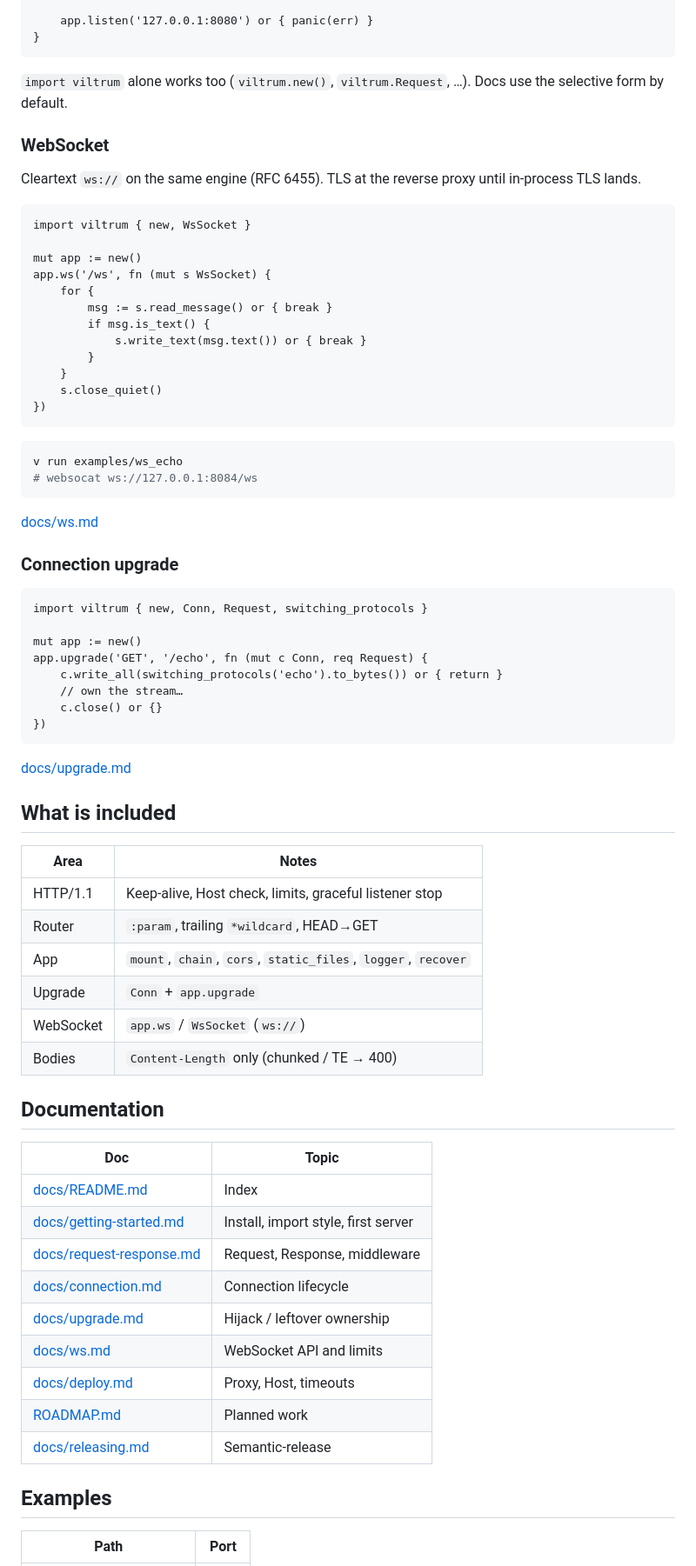
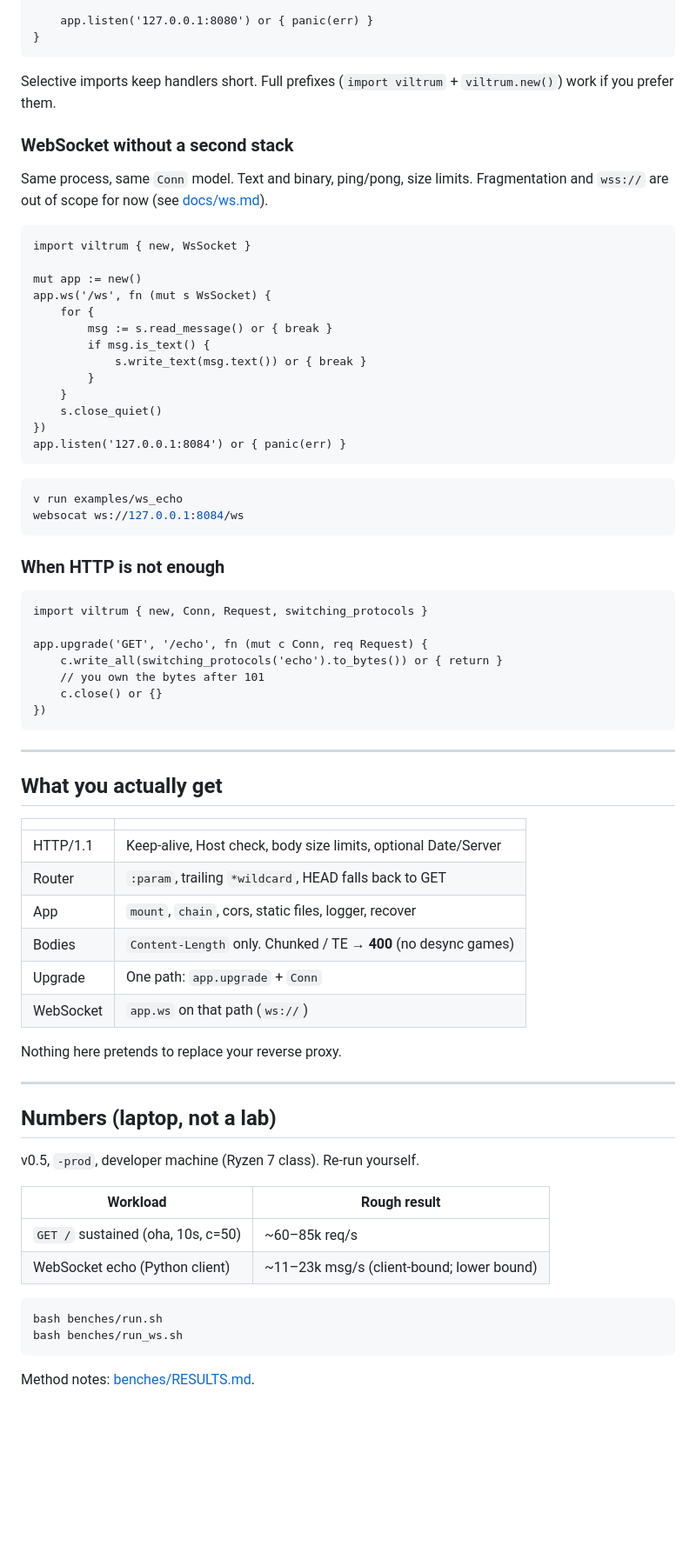
Before and after one commit to Tuntii/viltrum, a Markdown page: README.md, the part around one of its changes. Shown at 87% size. Rendered like a GitHub page; blank space fills up the shorter version.

Commit message:
docs: rewrite README with real voice and good first issues
Drop the template layout for a shorter, opinionated intro, and point
newcomers at labeled GFI work (#5, #7, #8).

````diff
--- a/README.md
+++ b/README.md
@@ -54,11 +53,11 @@ fn main() {
 }
 ```
 
-`import viltrum` alone works too (`viltrum.new()`, `viltrum.Request`, …). Docs use the selective form by default.
+Selective imports keep handlers short. Full prefixes (`import viltrum` + `viltrum.new()`) work if you prefer them.
 
-### WebSocket
+### WebSocket without a second stack
 
-Cleartext `ws://` on the same engine (RFC 6455). TLS at the reverse proxy until in-process TLS lands.
+Same process, same `Conn` model. Text and binary, ping/pong, size limits. Fragmentation and `wss://` are out of scope for now (see [docs/ws.md](docs/ws.md)).
 
 ```v
 import viltrum { new, WsSocket }
@@ -73,56 +72,56 @@ app.ws('/ws', fn (mut s WsSocket) {
 	}
 	s.close_quiet()
 })
+app.listen('127.0.0.1:8084') or { panic(err) }
 ```
 
 ```bash
 v run examples/ws_echo
-# websocat ws://127.0.0.1:8084/ws
+websocat ws://127.0.0.1:8084/ws
 ```
 
-[docs/ws.md](docs/ws.md)
-
-### Connection upgrade
+### When HTTP is not enough
 
 ```v
 import viltrum { new, Conn, Request, switching_protocols }
 
-mut app := new()
 app.upgrade('GET', '/echo', fn (mut c Conn, req Request) {
 	c.write_all(switching_protocols('echo').to_bytes()) or { return }
-	// own the stream…
+	// you own the bytes after 101
 	c.close() or {}
 })
 ```
 
-[docs/upgrade.md](docs/upgrade.md)
+---
 
-## What is included
+## What you actually get
 
-| Area | Notes |
-|------|--------|
-| HTTP/1.1 | Keep-alive, Host check, limits, graceful listener stop |
-| Router | `:param`, trailing `*wildcard`, HEAD→GET |
-| App | `mount`, `chain`, `cors`, `static_files`, `logger`, `recover` |
-| Upgrade | `Conn` + `app.upgrade` |
-| WebSocket | `app.ws` / `WsSocket` (`ws://`) |
-| Bodies | `Content-Length` only (chunked / TE → 400) |
+| | |
+|--|--|
+| HTTP/1.1 | Keep-alive, Host check, body size limits, optional Date/Server |
+| Router | `:param`, trailing `*wildcard`, HEAD falls back to GET |
+| App | `mount`, `chain`, cors, static files, logger, recover |
+| Bodies | `Content-Length` only. Chunked / TE → **400** (no desync games) |
+| Upgrade | One path: `app.upgrade` + `Conn` |
+| WebSocket | `app.ws` on that path (`ws://`) |
 
-## Documentation
+Nothing here pretends to replace your reverse proxy.
 
-| Doc | Topic |
-|-----|--------|
-| [docs/README.md](docs/README.md) | Index |
-| [docs/getting-started.md](docs/getting-started.md) | Install, import style, first server |
-| [docs/request-response.md](docs/request-response.md) | Request, Response, middleware |
-| [docs/connection.md](docs/connection.md) | Connection lifecycle |
-| [docs/upgrade.md](docs/upgrade.md) | Hijack / leftover ownership |
-| [docs/ws.md](docs/ws.md) | WebSocket API and limits |
-| [docs/deploy.md](docs/deploy.md) | Proxy, Host, timeouts |
-| [ROADMAP.md](ROADMAP.md) | Planned work |
-| [docs/releasing.md](docs/releasing.md) | Semantic-release |
+---
 
-## Examples
+## Numbers (laptop, not a lab)
 
-| Path | Port |
-|------|------|
+v0.5, `-prod`, developer machine (Ryzen 7 class). Re-run yourself.
+
+| Workload | Rough result |
+|----------|----------------|
+| `GET /` sustained (oha, 10s, c=50) | ~60–85k req/s |
+| WebSocket echo (Python client) | ~11–23k msg/s (client-bound; lower bound) |
+
+```bash
+bash benches/run.sh
+bash benches/run_ws.sh
+```
+
+Method notes: [benches/RESULTS.md](benches/RESULTS.md).
+
````
Also changed, not shown: other parts of README.md (+55 -26 lines).
